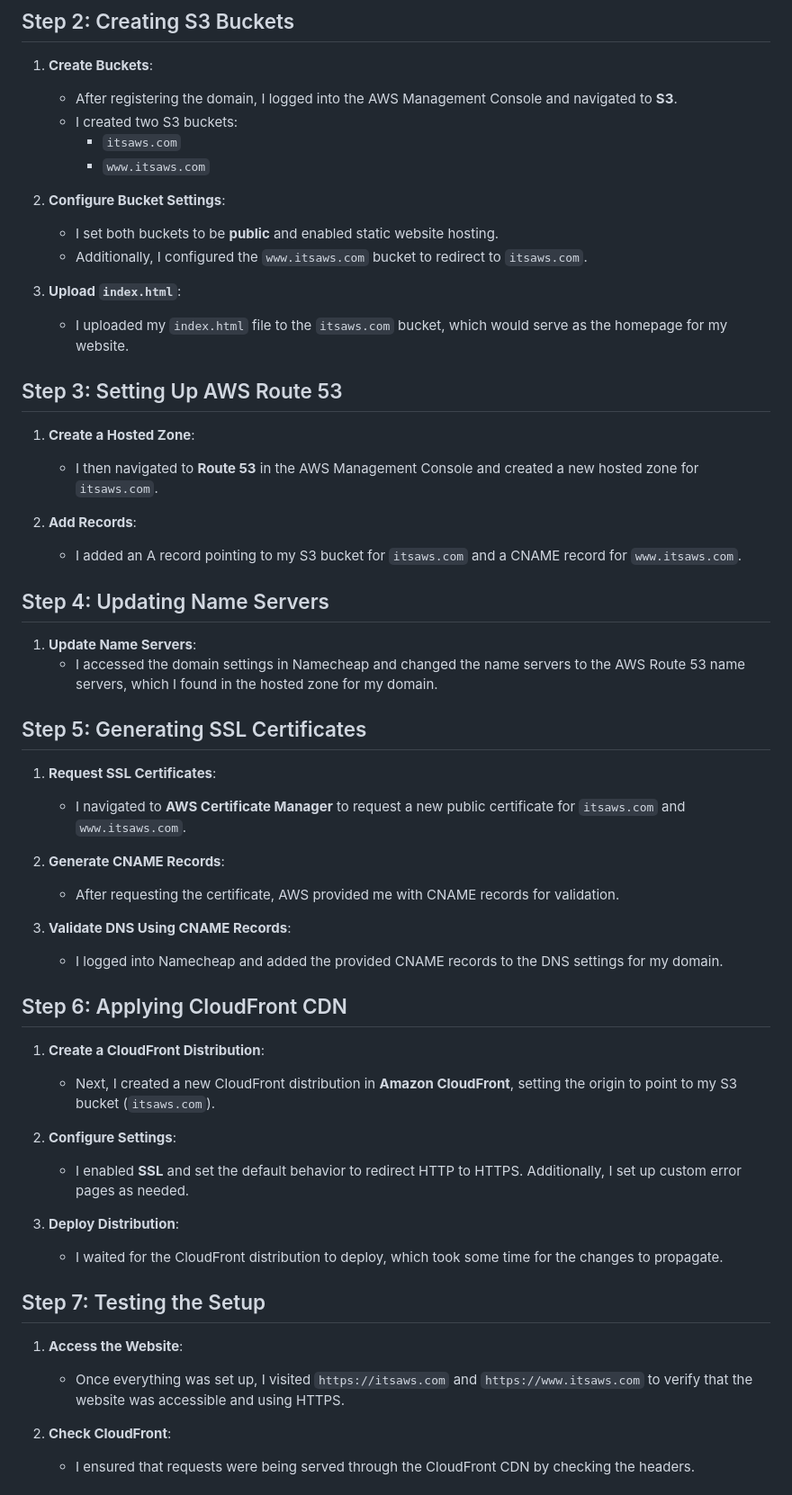
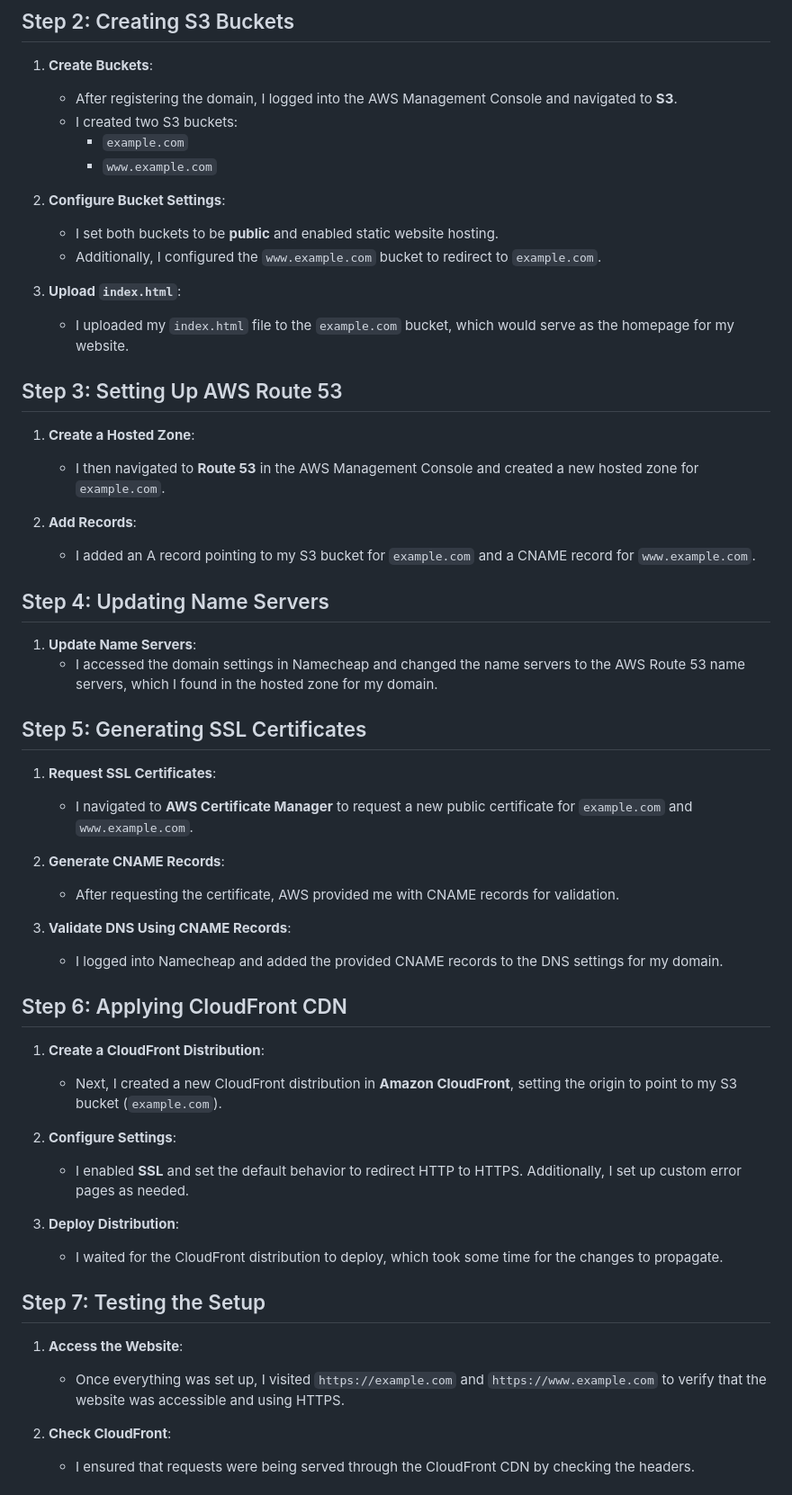
Before and after one commit to tanviralamcse/Launching-a-Static-Website-on-Amazon-S3, a Markdown page: README.md, the part around the change. Shown at 90% size. Rendered like a GitHub page.

Commit message:
changed the URL from readme file

```diff
--- a/README.md
+++ b/README.md
@@ -15,23 +15,23 @@ In this document, I would like to share my experience setting up a website using
 1. **Create Buckets**:
    - After registering the domain, I logged into the AWS Management Console and navigated to **S3**.
    - I created two S3 buckets:
-     - `itsaws.com`
-     - `www.itsaws.com`
+     - `example.com`
+     - `www.example.com`
 
 2. **Configure Bucket Settings**:
    - I set both buckets to be **public** and enabled static website hosting.
-   - Additionally, I configured the `www.itsaws.com` bucket to redirect to `itsaws.com`.
+   - Additionally, I configured the `www.example.com` bucket to redirect to `example.com`.
 
 3. **Upload `index.html`**:
-   - I uploaded my `index.html` file to the `itsaws.com` bucket, which would serve as the homepage for my website.
+   - I uploaded my `index.html` file to the `example.com` bucket, which would serve as the homepage for my website.
 
 ## Step 3: Setting Up AWS Route 53
 
 1. **Create a Hosted Zone**:
-   - I then navigated to **Route 53** in the AWS Management Console and created a new hosted zone for `itsaws.com`.
+   - I then navigated to **Route 53** in the AWS Management Console and created a new hosted zone for `example.com`.
 
 2. **Add Records**:
-   - I added an A record pointing to my S3 bucket for `itsaws.com` and a CNAME record for `www.itsaws.com`.
+   - I added an A record pointing to my S3 bucket for `example.com` and a CNAME record for `www.example.com`.
 
 ## Step 4: Updating Name Servers
 
@@ -41,7 +41,7 @@ In this document, I would like to share my experience setting up a website using
 ## Step 5: Generating SSL Certificates
 
 1. **Request SSL Certificates**:
-   - I navigated to **AWS Certificate Manager** to request a new public certificate for `itsaws.com` and `www.itsaws.com`.
+   - I navigated to **AWS Certificate Manager** to request a new public certificate for `example.com` and `www.example.com`.
 
 2. **Generate CNAME Records**:
    - After requesting the certificate, AWS provided me with CNAME records for validation.
@@ -52,7 +52,7 @@ In this document, I would like to share my experience setting up a website using
 ## Step 6: Applying CloudFront CDN
 
 1. **Create a CloudFront Distribution**:
-   - Next, I created a new CloudFront distribution in **Amazon CloudFront**, setting the origin to point to my S3 bucket (`itsaws.com`).
+   - Next, I created a new CloudFront distribution in **Amazon CloudFront**, setting the origin to point to my S3 bucket (`example.com`).
 
 2. **Configure Settings**:
    - I enabled **SSL** and set the default behavior to redirect HTTP to HTTPS. Additionally, I set up custom error pages as needed.
@@ -63,7 +63,7 @@ In this document, I would like to share my experience setting up a website using
 ## Step 7: Testing the Setup
 
 1. **Access the Website**:
-   - Once everything was set up, I visited `https://itsaws.com` and `https://www.itsaws.com` to verify that the website was accessible and using HTTPS.
+   - Once everything was set up, I visited `https://example.com` and `https://www.example.com` to verify that the website was accessible and using HTTPS.
 
 2. **Check CloudFront**:
    - I ensured that requests were being served through the CloudFront CDN by checking the headers.
```
